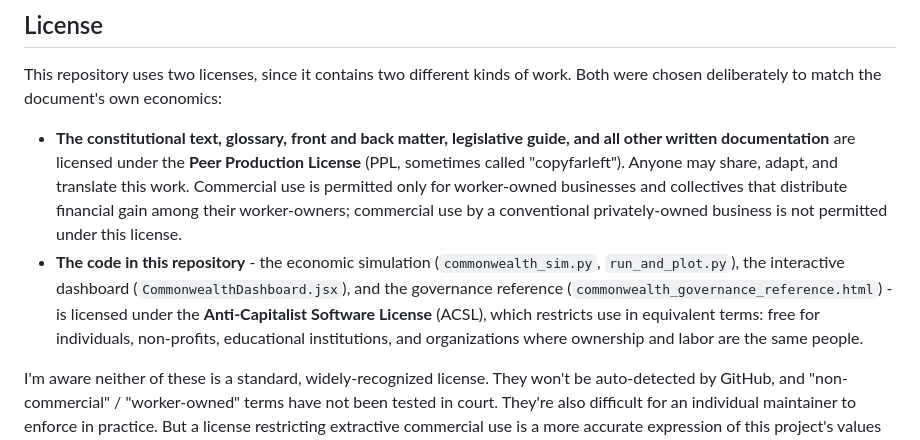
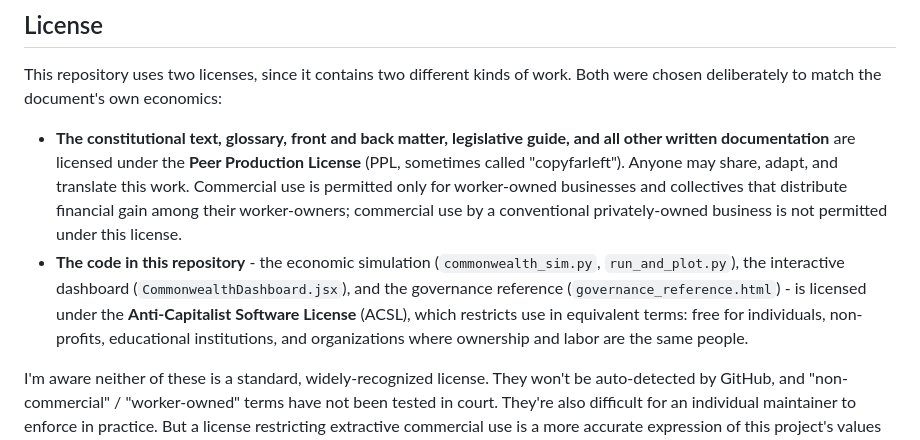
Before and after one commit to itssinclayr/commonwealth-constitution, a Markdown page: README.md, the part around the change. Drawn GitHub-style.

Commit message:
Fix governance reference file name in README
Updated the governance reference file name in the licensing section.

```diff
--- a/README.md
+++ b/README.md
@@ -121,6 +121,6 @@ This retention of wages, money, and market coordination places the Commonwealth
 This repository uses two licenses, since it contains two different kinds of work. Both were chosen deliberately to match the document's own economics:
 
 - **The constitutional text, glossary, front and back matter, legislative guide, and all other written documentation** are licensed under the **Peer Production License** (PPL, sometimes called "copyfarleft"). Anyone may share, adapt, and translate this work. Commercial use is permitted only for worker-owned businesses and collectives that distribute financial gain among their worker-owners; commercial use by a conventional privately-owned business is not permitted under this license.
-- **The code in this repository** - the economic simulation (`commonwealth_sim.py`, `run_and_plot.py`), the interactive dashboard (`CommonwealthDashboard.jsx`), and the governance reference (`commonwealth_governance_reference.html`) - is licensed under the **Anti-Capitalist Software License** (ACSL), which restricts use in equivalent terms: free for individuals, non-profits, educational institutions, and organizations where ownership and labor are the same people.
+- **The code in this repository** - the economic simulation (`commonwealth_sim.py`, `run_and_plot.py`), the interactive dashboard (`CommonwealthDashboard.jsx`), and the governance reference (`governance_reference.html`) - is licensed under the **Anti-Capitalist Software License** (ACSL), which restricts use in equivalent terms: free for individuals, non-profits, educational institutions, and organizations where ownership and labor are the same people.
 
 I'm aware neither of these is a standard, widely-recognized license. They won't be auto-detected by GitHub, and "non-commercial" / "worker-owned" terms have not been tested in court. They're also difficult for an individual maintainer to enforce in practice. But a license restricting extractive commercial use is a more accurate expression of this project's values than a permissive one would be.
```
